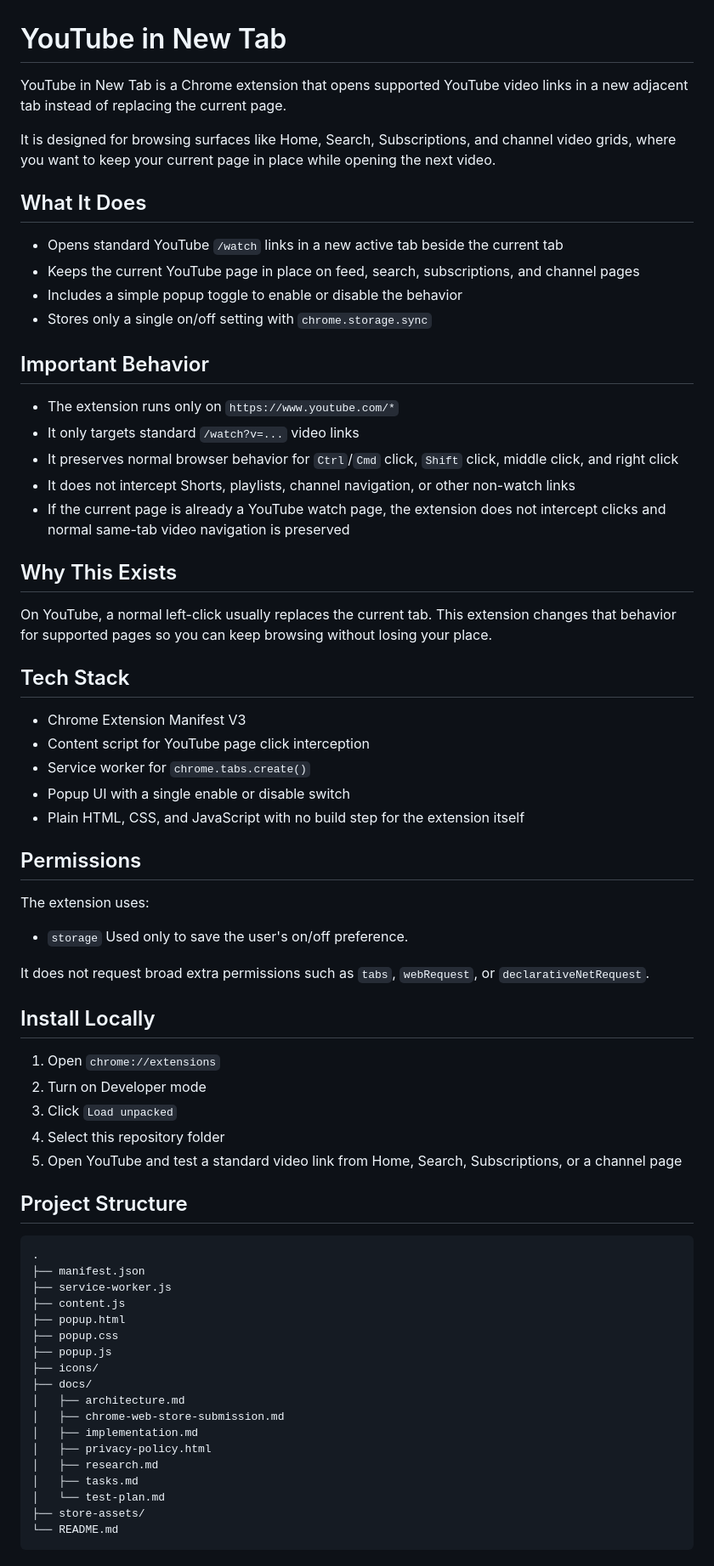
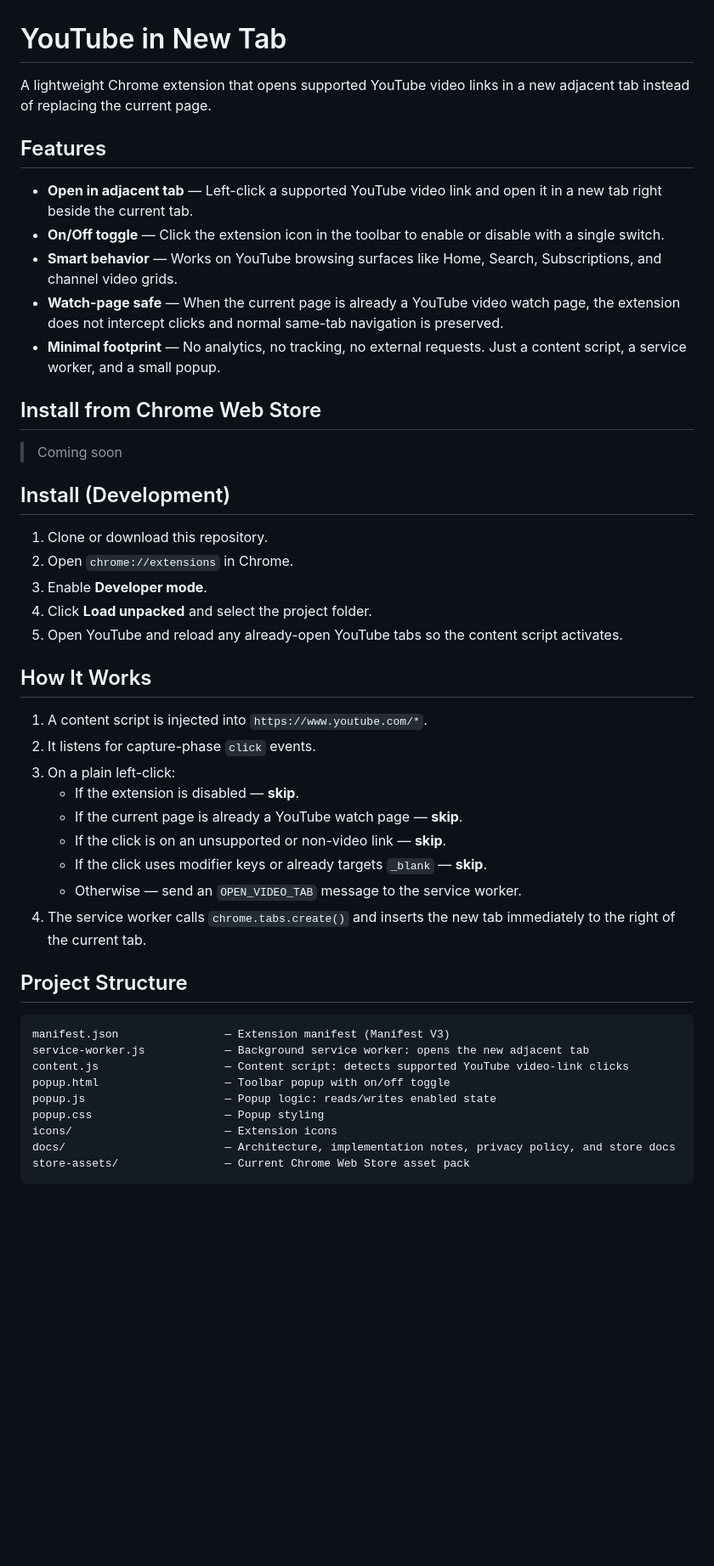
Before and after one commit to sssstf0rest/YouTube-in-New-Tab, a Markdown page: README.md, the part around one of its changes. Shown at 85% size. GitHub-like rendering; blank space fills up the shorter version.

````diff
--- a/README.md
+++ b/README.md
@@ -1,72 +1,49 @@
 # YouTube in New Tab
 
-YouTube in New Tab is a Chrome extension that opens supported YouTube video links in a new adjacent tab instead of replacing the current page.
+A lightweight Chrome extension that opens supported YouTube video links in a new adjacent tab instead of replacing the current page.
 
-It is designed for browsing surfaces like Home, Search, Subscriptions, and channel video grids, where you want to keep your current page in place while opening the next video.
+## Features
 
-## What It Does
+- **Open in adjacent tab** — Left-click a supported YouTube video link and open it in a new tab right beside the current tab.
+- **On/Off toggle** — Click the extension icon in the toolbar to enable or disable with a single switch.
+- **Smart behavior** — Works on YouTube browsing surfaces like Home, Search, Subscriptions, and channel video grids.
+- **Watch-page safe** — When the current page is already a YouTube video watch page, the extension does not intercept clicks and normal same-tab navigation is preserved.
+- **Minimal footprint** — No analytics, no tracking, no external requests. Just a content script, a service worker, and a small popup.
 
-- Opens standard YouTube `/watch` links in a new active tab beside the current tab
-- Keeps the current YouTube page in place on feed, search, subscriptions, and channel pages
-- Includes a simple popup toggle to enable or disable the behavior
-- Stores only a single on/off setting with `chrome.storage.sync`
+## Install from Chrome Web Store
 
-## Important Behavior
+> Coming soon
 
-- The extension runs only on `https://www.youtube.com/*`
-- It only targets standard `/watch?v=...` video links
-- It preserves normal browser behavior for `Ctrl`/`Cmd` click, `Shift` click, middle click, and right click
-- It does not intercept Shorts, playlists, channel navigation, or other non-watch links
-- If the current page is already a YouTube watch page, the extension does not intercept clicks and normal same-tab video navigation is preserved
+## Install (Development)
 
-## Why This Exists
+1. Clone or download this repository.
+2. Open `chrome://extensions` in Chrome.
+3. Enable **Developer mode**.
+4. Click **Load unpacked** and select the project folder.
+5. Open YouTube and reload any already-open YouTube tabs so the content script activates.
 
-On YouTube, a normal left-click usually replaces the current tab. This extension changes that behavior for supported pages so you can keep browsing without losing your place.
+## How It Works
 
-## Tech Stack
-
-- Chrome Extension Manifest V3
-- Content script for YouTube page click interception
-- Service worker for `chrome.tabs.create()`
-- Popup UI with a single enable or disable switch
-- Plain HTML, CSS, and JavaScript with no build step for the extension itself
-
-## Permissions
-
-The extension uses:
-
-- `storage`
-  Used only to save the user's on/off preference.
-
-It does not request broad extra permissions such as `tabs`, `webRequest`, or `declarativeNetRequest`.
-
-## Install Locally
-
-1. Open `chrome://extensions`
-2. Turn on Developer mode
-3. Click `Load unpacked`
-4. Select this repository folder
-5. Open YouTube and test a standard video link from Home, Search, Subscriptions, or a channel page
+1. A content script is injected into `https://www.youtube.com/*`.
+2. It listens for capture-phase `click` events.
+3. On a plain left-click:
+   - If the extension is disabled — **skip**.
+   - If the current page is already a YouTube watch page — **skip**.
+   - If the click is on an unsupported or non-video link — **skip**.
+   - If the click uses modifier keys or already targets `_blank` — **skip**.
+   - Otherwise — send an `OPEN_VIDEO_TAB` message to the service worker.
+4. The service worker calls `chrome.tabs.create()` and inserts the new tab immediately to the right of the current tab.
 
 ## Project Structure
 
 ```text
-.
-├── manifest.json
-├── service-worker.js
-├── content.js
-├── popup.html
-├── popup.css
-├── popup.js
-├── icons/
-├── docs/
-│   ├── architecture.md
-│   ├── chrome-web-store-submission.md
-│   ├── implementation.md
-│   ├── privacy-policy.html
-│   ├── research.md
-│   ├── tasks.md
-│   └── test-plan.md
-├── store-assets/
-└── README.md
+manifest.json                — Extension manifest (Manifest V3)
+service-worker.js            — Background service worker: opens the new adjacent tab
+content.js                   — Content script: detects supported YouTube video-link clicks
+popup.html                   — Toolbar popup with on/off toggle
+popup.js                     — Popup logic: reads/writes enabled state
+popup.css                    — Popup styling
+icons/                       — Extension icons
+docs/                        — Architecture, implementation notes, privacy policy, and store docs
+store-assets/                — Current Chrome Web Store asset pack
 ```
````
Also changed, not shown: other parts of README.md (+25 -37 lines).
